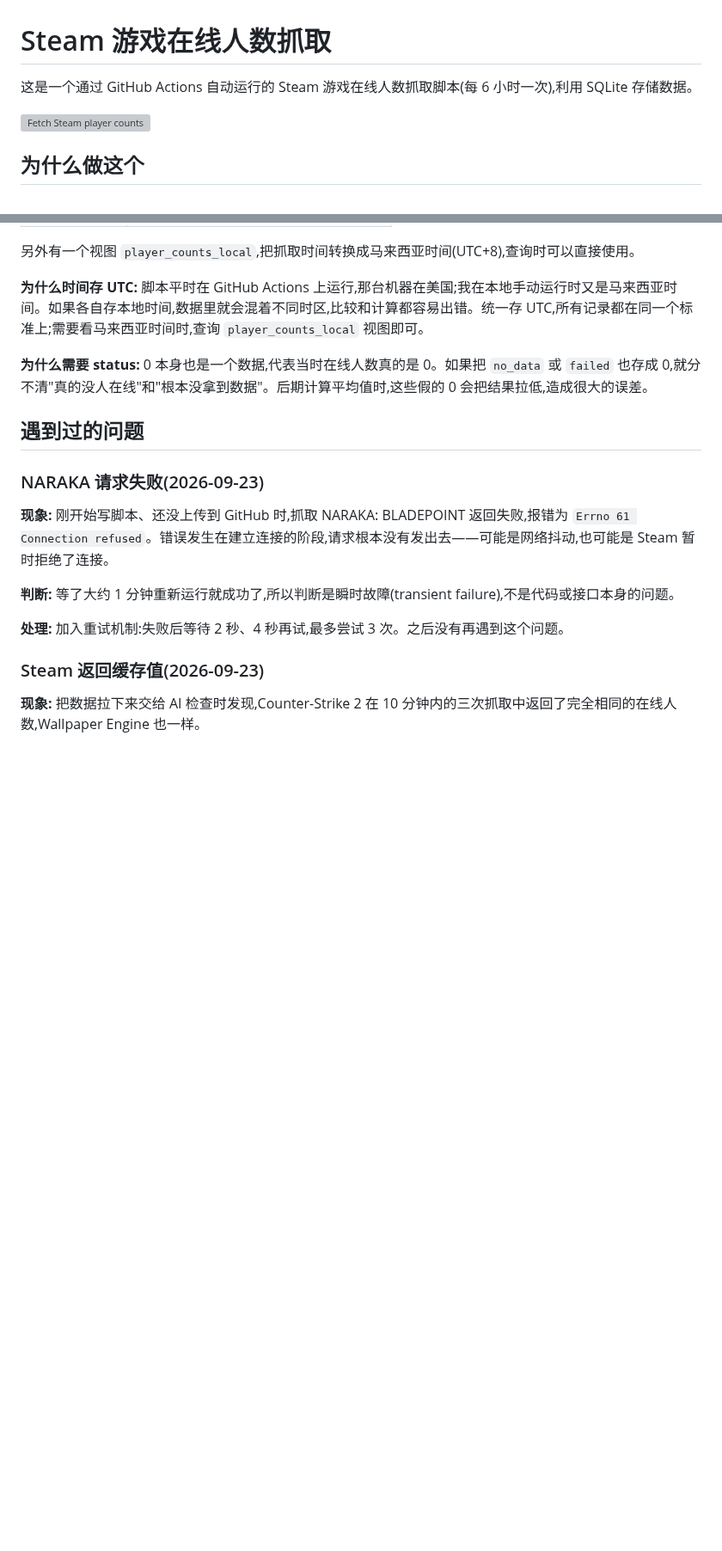
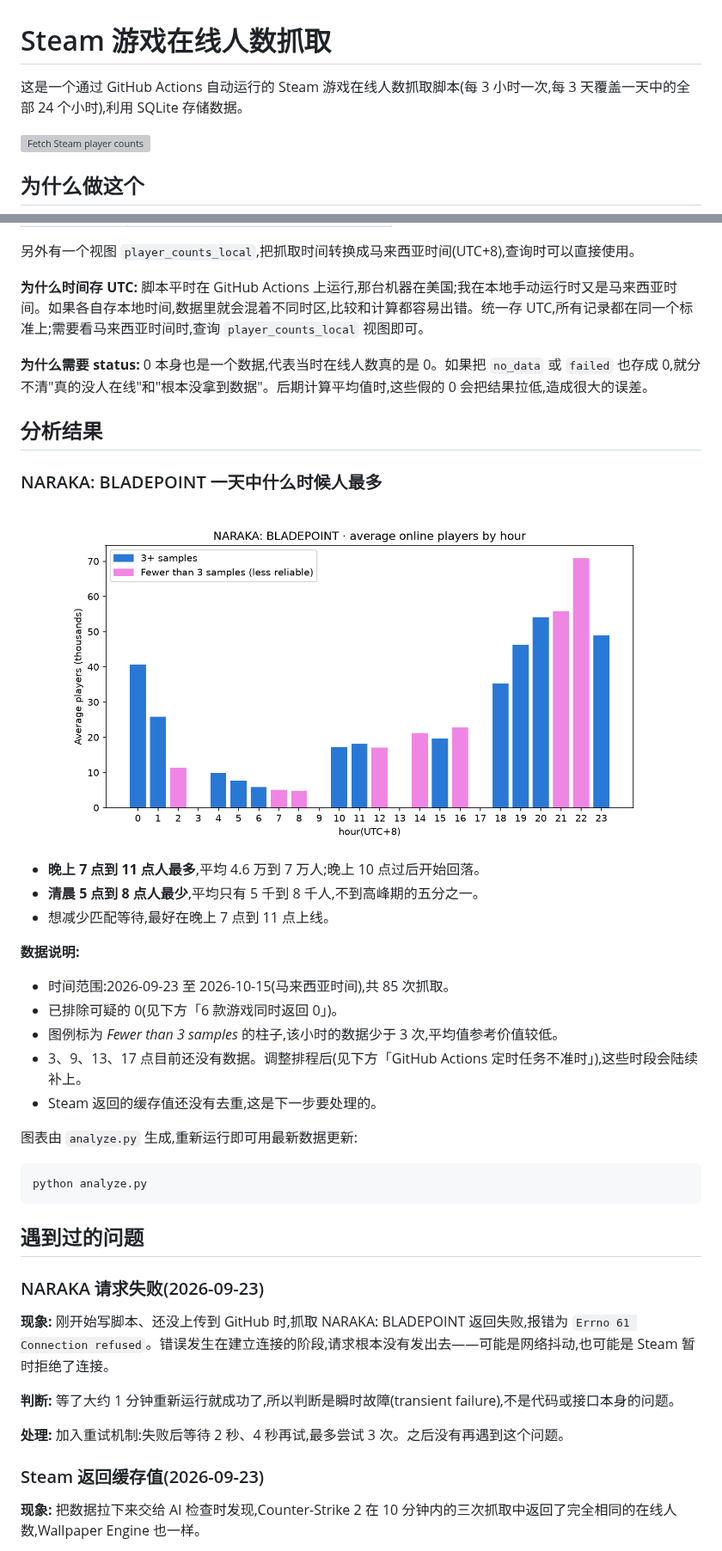
Before and after one commit to 07-teh/steam-pipeline, a Markdown page: README-cn.md, 2 parts joined by grey strips. Shown at 86% size. Drawn GitHub-style; pictures changed too: charts/naraka_hourly.png (added); blank space fills up the shorter version; grey boxes are pictures that could not be loaded.

Commit message:
Added analysis and charts, and adjusted the schedule.

````diff
--- a/README-cn.md
+++ b/README-cn.md
@@ -1,6 +1,6 @@
 # Steam 游戏在线人数抓取
 
-这是一个通过 GitHub Actions 自动运行的 Steam 游戏在线人数抓取脚本(每 6 小时一次),利用 SQLite 存储数据。
+这是一个通过 GitHub Actions 自动运行的 Steam 游戏在线人数抓取脚本(每 3 小时一次,每 3 天覆盖一天中的全部 24 个小时),利用 SQLite 存储数据。
 
 [![Fetch Steam player counts](https://github.com/07-teh/steam-pipeline/actions/workflows/fetch.yml/badge.svg)](https://github.com/07-teh/steam-pipeline/actions/workflows/fetch.yml)
 
@@ -62,6 +62,30 @@ python fetch_players.py
 
 **为什么需要 status:** 0 本身也是一个数据,代表当时在线人数真的是 0。如果把 `no_data` 或 `failed` 也存成 0,就分不清"真的没人在线"和"根本没拿到数据"。后期计算平均值时,这些假的 0 会把结果拉低,造成很大的误差。
 
+## 分析结果
+
+### NARAKA: BLADEPOINT 一天中什么时候人最多
+
+![NARAKA: BLADEPOINT 每小时平均在线人数](charts/naraka_hourly.png)
+
+- **晚上 7 点到 11 点人最多**,平均 4.6 万到 7 万人;晚上 10 点过后开始回落。
+- **清晨 5 点到 8 点人最少**,平均只有 5 千到 8 千人,不到高峰期的五分之一。
+- 想减少匹配等待,最好在晚上 7 点到 11 点上线。
+
+**数据说明:**
+
+- 时间范围:2026-09-23 至 2026-10-15(马来西亚时间),共 85 次抓取。
+- 已排除可疑的 0(见下方「6 款游戏同时返回 0」)。
+- 图例标为 *Fewer than 3 samples* 的柱子,该小时的数据少于 3 次,平均值参考价值较低。
+- 3、9、13、17 点目前还没有数据。调整排程后(见下方「GitHub Actions 定时任务不准时」),这些时段会陆续补上。
+- Steam 返回的缓存值还没有去重,这是下一步要处理的。
+
+图表由 `analyze.py` 生成,重新运行即可用最新数据更新:
+
+```bash
+python analyze.py
+```
+
 ## 遇到过的问题
 
 ### NARAKA 请求失败(2026-09-23)
````
Also changed, not shown: other parts of README-cn.md (+15 -0 lines), 3 other files.
